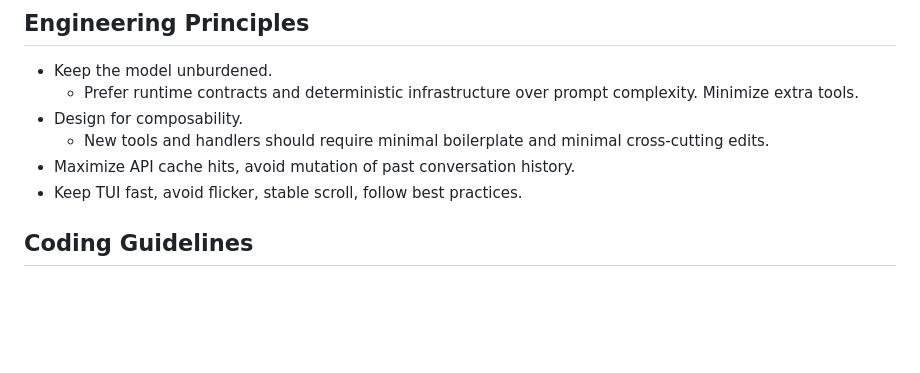
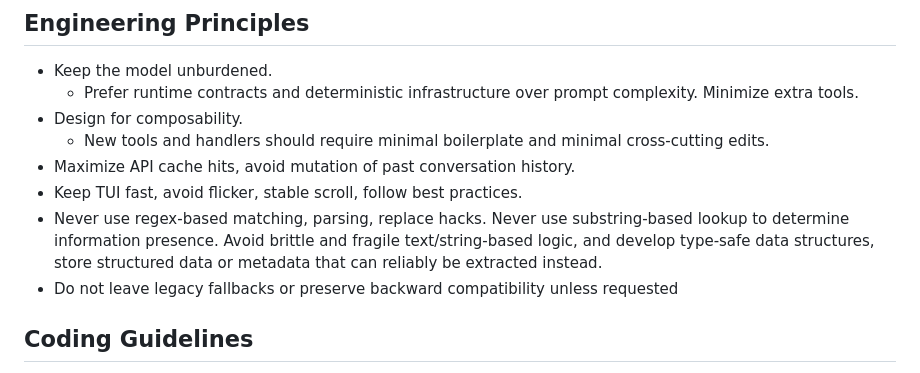
Before and after one commit to respawn-app/builder, a Markdown page: AGENTS.md, the part around the change. Rendered like a GitHub page; blank space fills up the shorter version.

Commit message:
Update AGENTS guidance and reviewer supervisor prompt

```diff
--- a/AGENTS.md
+++ b/AGENTS.md
@@ -44,6 +44,8 @@ This is not a general plugin platform. The scope is intentionally narrow and qua
   - New tools and handlers should require minimal boilerplate and minimal cross-cutting edits.
 - Maximize API cache hits, avoid mutation of past conversation history.
 - Keep TUI fast, avoid flicker, stable scroll, follow best practices.
+- Never use regex-based matching, parsing, replace hacks. Never use substring-based lookup to determine information presence. Avoid brittle and fragile text/string-based logic, and develop type-safe data structures, store structured data or metadata that can reliably be extracted instead.
+- Do not leave legacy fallbacks or preserve backward compatibility unless requested
 
 ## Coding Guidelines
 
```
Also changed, not shown: prompts/reviewer_system_prompt.md (+10 -3 lines).
